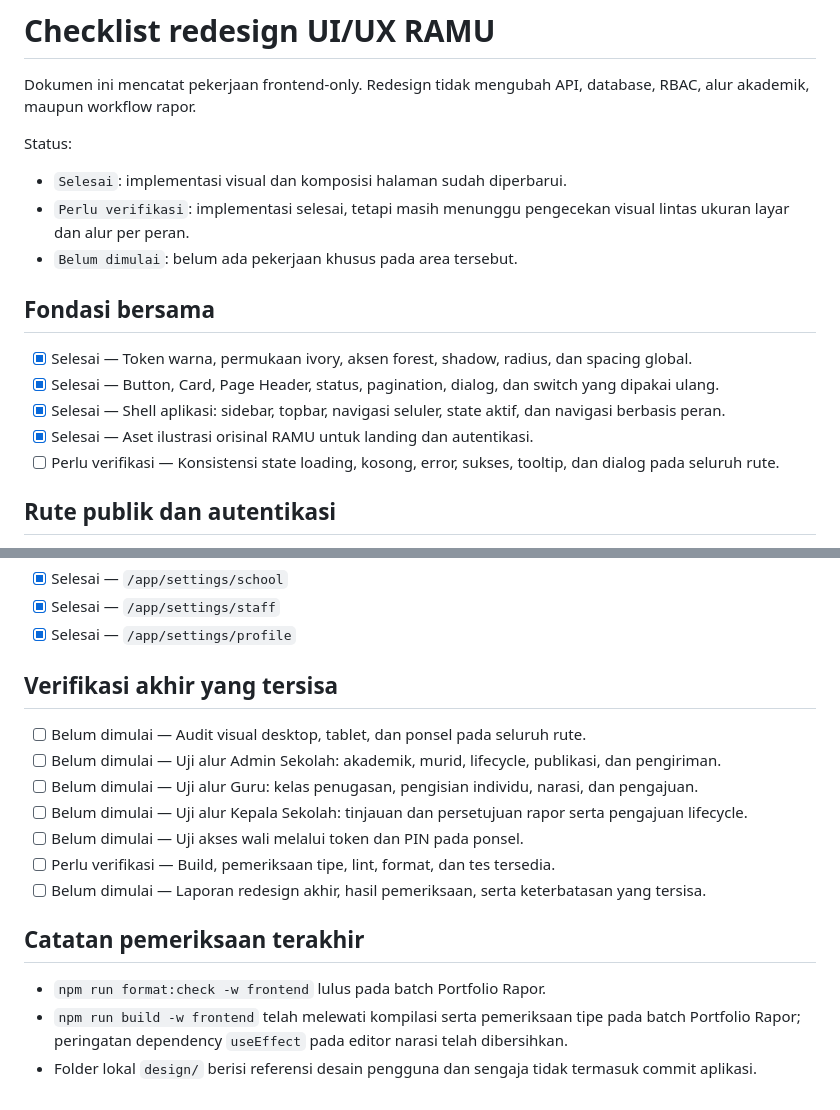
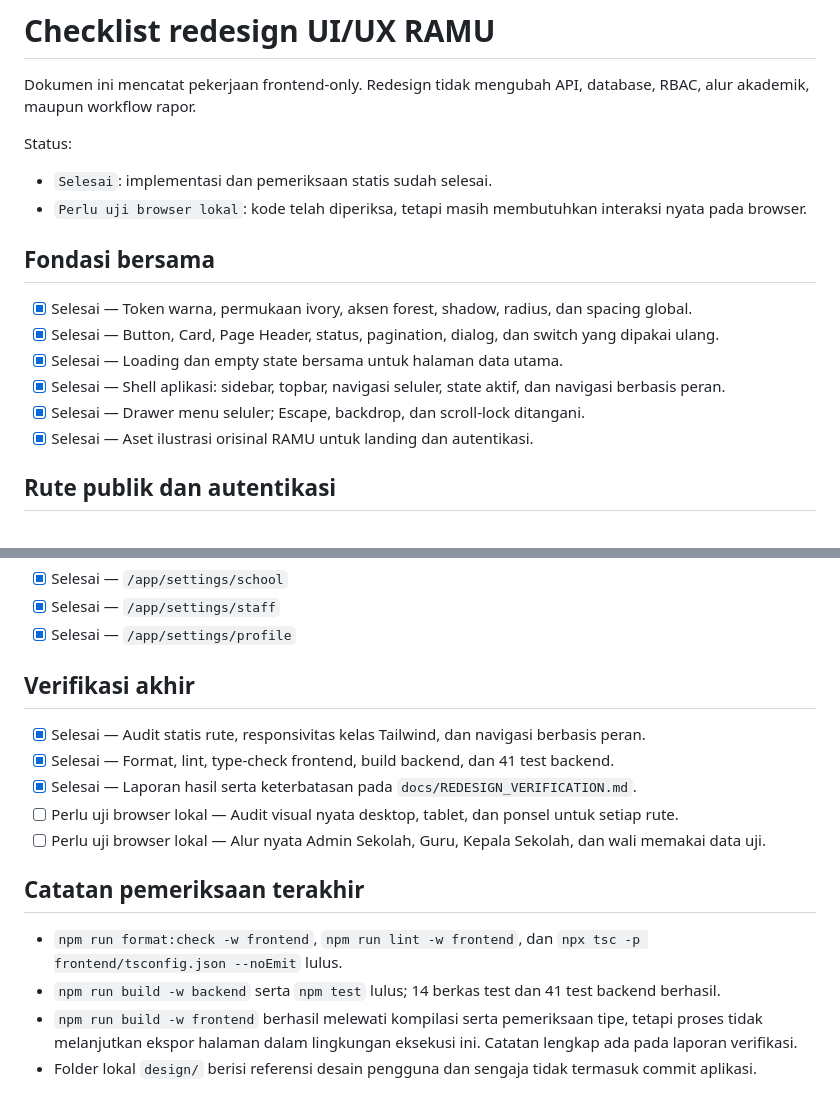
Before and after one commit to SinchanGM24/Ramu, a Markdown page: plan.md, 2 parts joined by grey strips. GitHub-like rendering.

Commit message:
docs(redesign): record verification results

```diff
--- a/plan.md
+++ b/plan.md
@@ -4,17 +4,17 @@ Dokumen ini mencatat pekerjaan frontend-only. Redesign tidak mengubah API, datab
 
 Status:
 
-- `Selesai`: implementasi visual dan komposisi halaman sudah diperbarui.
-- `Perlu verifikasi`: implementasi selesai, tetapi masih menunggu pengecekan visual lintas ukuran layar dan alur per peran.
-- `Belum dimulai`: belum ada pekerjaan khusus pada area tersebut.
+- `Selesai`: implementasi dan pemeriksaan statis sudah selesai.
+- `Perlu uji browser lokal`: kode telah diperiksa, tetapi masih membutuhkan interaksi nyata pada browser.
 
 ## Fondasi bersama
 
 - [x] Selesai — Token warna, permukaan ivory, aksen forest, shadow, radius, dan spacing global.
 - [x] Selesai — Button, Card, Page Header, status, pagination, dialog, dan switch yang dipakai ulang.
+- [x] Selesai — Loading dan empty state bersama untuk halaman data utama.
 - [x] Selesai — Shell aplikasi: sidebar, topbar, navigasi seluler, state aktif, dan navigasi berbasis peran.
+- [x] Selesai — Drawer menu seluler; Escape, backdrop, dan scroll-lock ditangani.
 - [x] Selesai — Aset ilustrasi orisinal RAMU untuk landing dan autentikasi.
-- [ ] Perlu verifikasi — Konsistensi state loading, kosong, error, sukses, tooltip, dan dialog pada seluruh rute.
 
 ## Rute publik dan autentikasi
 
@@ -52,18 +52,17 @@ Catatan: preview, rapor terbit, PDF, dan viewer wali mempertahankan struktur for
 - [x] Selesai — `/app/settings/staff`
 - [x] Selesai — `/app/settings/profile`
 
-## Verifikasi akhir yang tersisa
+## Verifikasi akhir
 
-- [ ] Belum dimulai — Audit visual desktop, tablet, dan ponsel pada seluruh rute.
-- [ ] Belum dimulai — Uji alur Admin Sekolah: akademik, murid, lifecycle, publikasi, dan pengiriman.
-- [ ] Belum dimulai — Uji alur Guru: kelas penugasan, pengisian individu, narasi, dan pengajuan.
-- [ ] Belum dimulai — Uji alur Kepala Sekolah: tinjauan dan persetujuan rapor serta pengajuan lifecycle.
-- [ ] Belum dimulai — Uji akses wali melalui token dan PIN pada ponsel.
-- [ ] Perlu verifikasi — Build, pemeriksaan tipe, lint, format, dan tes tersedia.
-- [ ] Belum dimulai — Laporan redesign akhir, hasil pemeriksaan, serta keterbatasan yang tersisa.
+- [x] Selesai — Audit statis rute, responsivitas kelas Tailwind, dan navigasi berbasis peran.
+- [x] Selesai — Format, lint, type-check frontend, build backend, dan 41 test backend.
+- [x] Selesai — Laporan hasil serta keterbatasan pada `docs/REDESIGN_VERIFICATION.md`.
+- [ ] Perlu uji browser lokal — Audit visual nyata desktop, tablet, dan ponsel untuk setiap rute.
+- [ ] Perlu uji browser lokal — Alur nyata Admin Sekolah, Guru, Kepala Sekolah, dan wali memakai data uji.
 
 ## Catatan pemeriksaan terakhir
 
-- `npm run format:check -w frontend` lulus pada batch Portfolio Rapor.
-- `npm run build -w frontend` telah melewati kompilasi serta pemeriksaan tipe pada batch Portfolio Rapor; peringatan dependency `useEffect` pada editor narasi telah dibersihkan.
+- `npm run format:check -w frontend`, `npm run lint -w frontend`, dan `npx tsc -p frontend/tsconfig.json --noEmit` lulus.
+- `npm run build -w backend` serta `npm test` lulus; 14 berkas test dan 41 test backend berhasil.
+- `npm run build -w frontend` berhasil melewati kompilasi serta pemeriksaan tipe, tetapi proses tidak melanjutkan ekspor halaman dalam lingkungan eksekusi ini. Catatan lengkap ada pada laporan verifikasi.
 - Folder lokal `design/` berisi referensi desain pengguna dan sengaja tidak termasuk commit aplikasi.
```
Also changed, not shown: docs/REDESIGN_VERIFICATION.md (added, +59 -0 lines).
